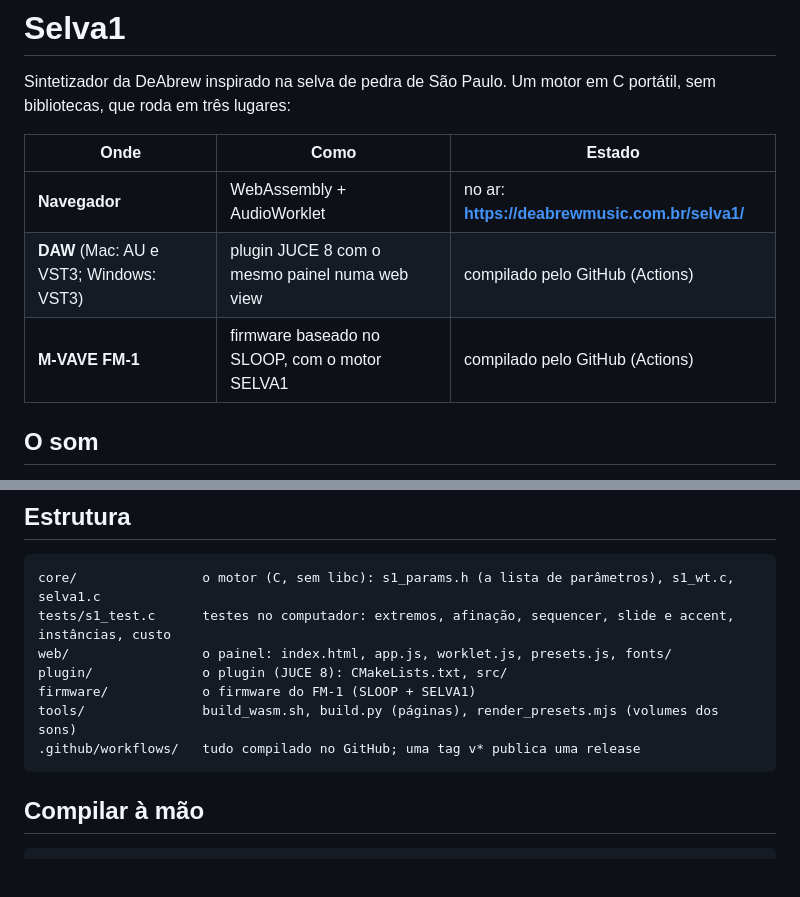
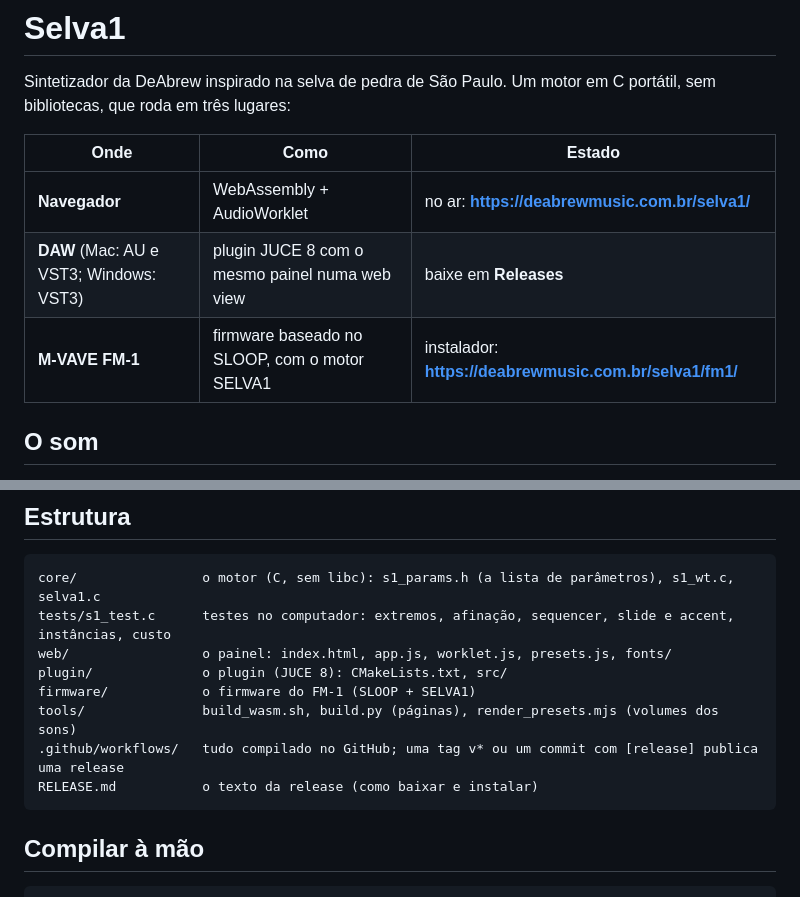
Before and after one commit to deabrewcontato-code/Selva1, a Markdown page: README.md, 2 parts joined by grey strips. Rendered like a GitHub page; blank space fills up the shorter version.

Commit message:
README: where to download the plugin and install the FM-1 firmware
Co-Authored-By: Claude Opus 5.5 <noreply@anthropic.com>
Claude-Session: https://claude.ai/code/session_01FPzmPaUbfH95oDvpE8FWtB

````diff
--- a/README.md
+++ b/README.md
@@ -6,8 +6,8 @@ que roda em três lugares:
 | Onde | Como | Estado |
 | --- | --- | --- |
 | **Navegador** | WebAssembly + AudioWorklet | no ar: **https://deabrewmusic.com.br/selva1/** |
-| **DAW** (Mac: AU e VST3; Windows: VST3) | plugin JUCE 8 com o mesmo painel numa web view | compilado pelo GitHub (Actions) |
-| **M-VAVE FM-1** | firmware baseado no SLOOP, com o motor SELVA1 | compilado pelo GitHub (Actions) |
+| **DAW** (Mac: AU e VST3; Windows: VST3) | plugin JUCE 8 com o mesmo painel numa web view | baixe em **Releases** |
+| **M-VAVE FM-1** | firmware baseado no SLOOP, com o motor SELVA1 | instalador: **https://deabrewmusic.com.br/selva1/fm1/** |
 
 ## O som
 
@@ -49,7 +49,8 @@ web/                 o painel: index.html, app.js, worklet.js, presets.js, fonts
 plugin/              o plugin (JUCE 8): CMakeLists.txt, src/
 firmware/            o firmware do FM-1 (SLOOP + SELVA1)
 tools/               build_wasm.sh, build.py (páginas), render_presets.mjs (volumes dos sons)
-.github/workflows/   tudo compilado no GitHub; uma tag v* publica uma release
+.github/workflows/   tudo compilado no GitHub; uma tag v* ou um commit com [release] publica uma release
+RELEASE.md           o texto da release (como baixar e instalar)
 ```
 
 ## Compilar à mão
````
